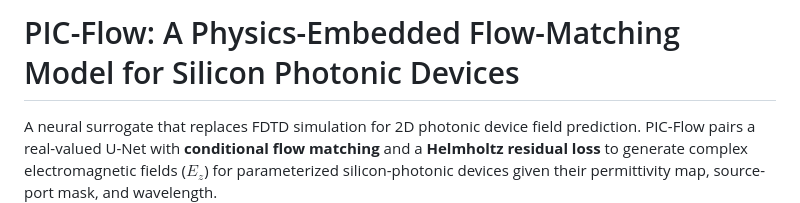
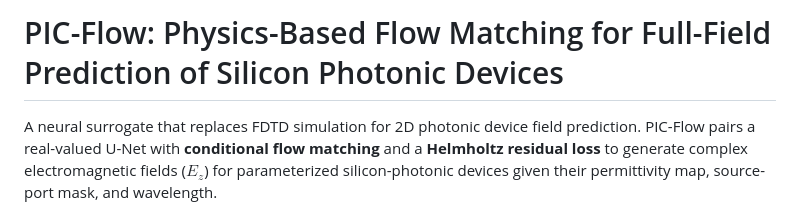
Before and after one commit to Rizzo-Integrated-Photonic-Systems-Lab/PIC-Flow, a Markdown page: README.md, the part around the change. GitHub-like rendering.

Commit message:
Revise project title for improved clarity
Updated project title for clarity and focus.

```diff
--- a/README.md
+++ b/README.md
@@ -1,4 +1,4 @@
-# PIC-Flow: A Physics-Embedded Flow-Matching Model for Silicon Photonic Devices
+# PIC-Flow: Physics-Based Flow Matching for Full-Field Prediction of Silicon Photonic Devices
 
 A neural surrogate that replaces FDTD simulation for 2D photonic device field prediction.
 PIC-Flow pairs a real-valued U-Net with **conditional flow matching** and a **Helmholtz residual
```
